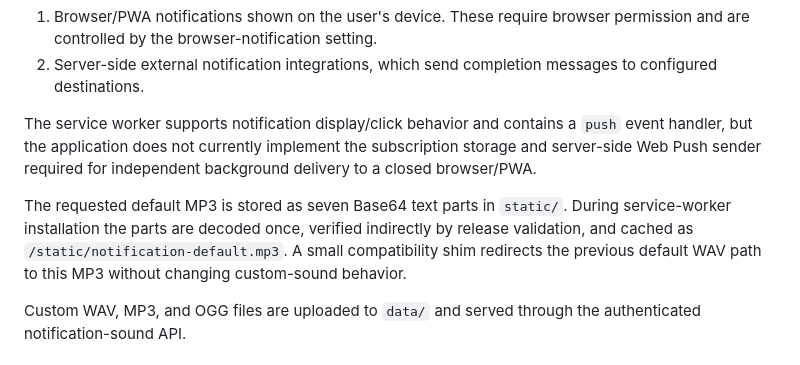
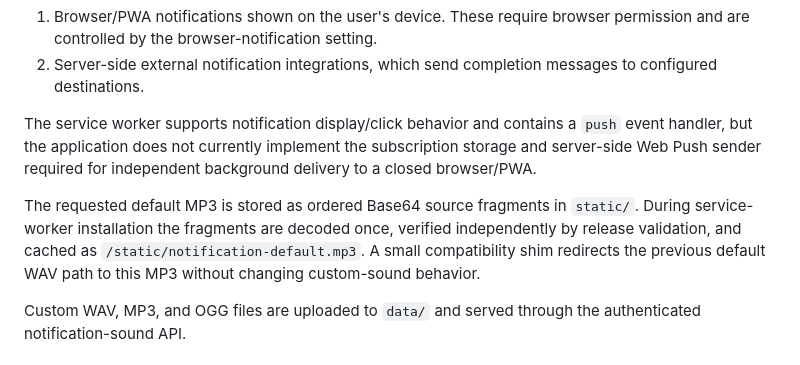
Before and after one commit to CynicaGaming/TorrentDashboard, a Markdown page: docs/ARCHITECTURE.md, the part around the change. GitHub-like rendering.

Commit message:
Correct default sound architecture documentation

```diff
--- a/docs/ARCHITECTURE.md
+++ b/docs/ARCHITECTURE.md
@@ -65,7 +65,7 @@ There are two notification paths:
 
 The service worker supports notification display/click behavior and contains a `push` event handler, but the application does not currently implement the subscription storage and server-side Web Push sender required for independent background delivery to a closed browser/PWA.
 
-The requested default MP3 is stored as seven Base64 text parts in `static/`. During service-worker installation the parts are decoded once, verified indirectly by release validation, and cached as `/static/notification-default.mp3`. A small compatibility shim redirects the previous default WAV path to this MP3 without changing custom-sound behavior.
+The requested default MP3 is stored as ordered Base64 source fragments in `static/`. During service-worker installation the fragments are decoded once, verified independently by release validation, and cached as `/static/notification-default.mp3`. A small compatibility shim redirects the previous default WAV path to this MP3 without changing custom-sound behavior.
 
 Custom WAV, MP3, and OGG files are uploaded to `data/` and served through the authenticated notification-sound API.
 
```
